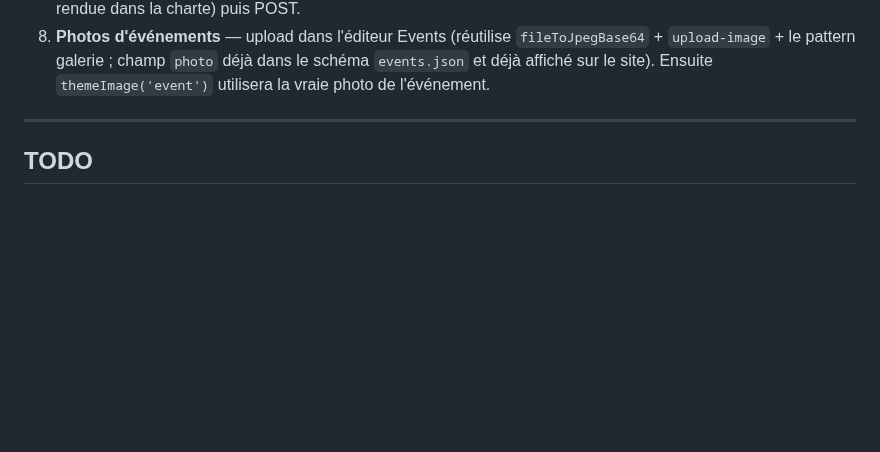
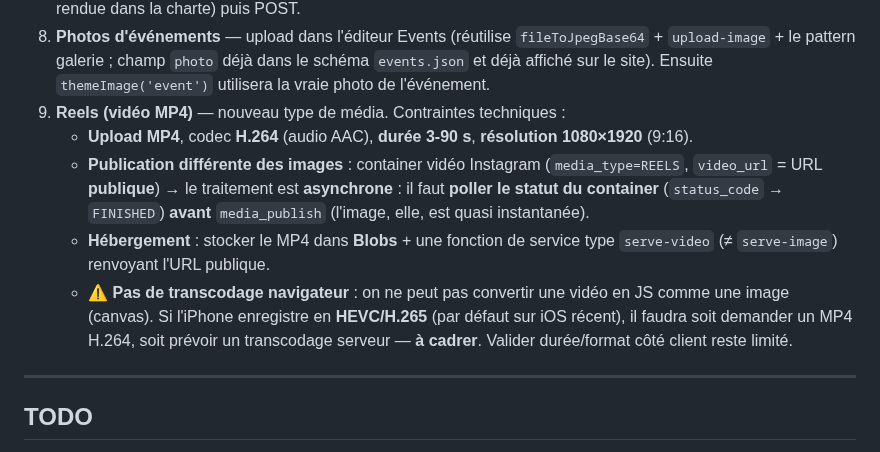
Before and after one commit to romaindemari-png/bistrot-sassy, a Markdown page: LELAB.md, the part around the change. Drawn GitHub-style; blank space fills up the shorter version.

Commit message:
Docs : backlog studio pt9 — Reels (vidéo MP4) + contraintes techniques
Co-Authored-By: Claude Opus 4.8 <noreply@anthropic.com>

```diff
--- a/LELAB.md
+++ b/LELAB.md
@@ -196,6 +196,11 @@ Chaque site = un **SOCLE commun** + des **BLOCS optionnels** activables par clie
 6. **IA légende** — génération via **Claude API** depuis le bouton ✦.
 7. **Wiring « Publier »** → `publish-instagram` (**OAuth déjà en place**) : générer le visuel (photo, ou typo → image rendue dans la charte) puis POST.
 8. **Photos d'événements** — upload dans l'éditeur Events (réutilise `fileToJpegBase64` + `upload-image` + le pattern galerie ; champ `photo` déjà dans le schéma `events.json` et déjà affiché sur le site). Ensuite `themeImage('event')` utilisera la vraie photo de l'événement.
+9. **Reels (vidéo MP4)** — nouveau type de média. Contraintes techniques :
+   - **Upload MP4**, codec **H.264** (audio AAC), **durée 3-90 s**, **résolution 1080×1920** (9:16).
+   - **Publication différente des images** : container vidéo Instagram (`media_type=REELS`, `video_url` = URL **publique**) → le traitement est **asynchrone** : il faut **poller le statut du container** (`status_code` → `FINISHED`) **avant** `media_publish` (l'image, elle, est quasi instantanée).
+   - **Hébergement** : stocker le MP4 dans **Blobs** + une fonction de service type `serve-video` (≠ `serve-image`) renvoyant l'URL publique.
+   - ⚠️ **Pas de transcodage navigateur** : on ne peut pas convertir une vidéo en JS comme une image (canvas). Si l'iPhone enregistre en **HEVC/H.265** (par défaut sur iOS récent), il faudra soit demander un MP4 H.264, soit prévoir un transcodage serveur — **à cadrer**. Valider durée/format côté client reste limité.
 
 ---
 
```
